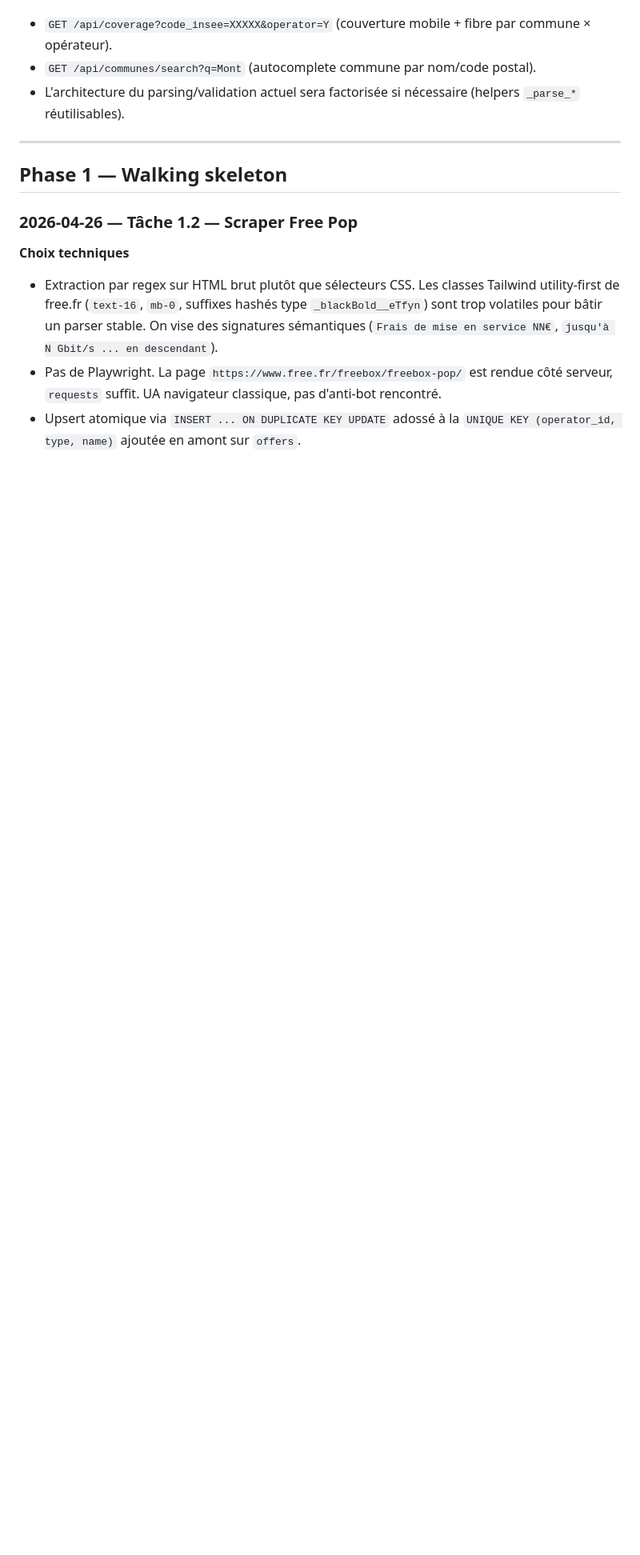
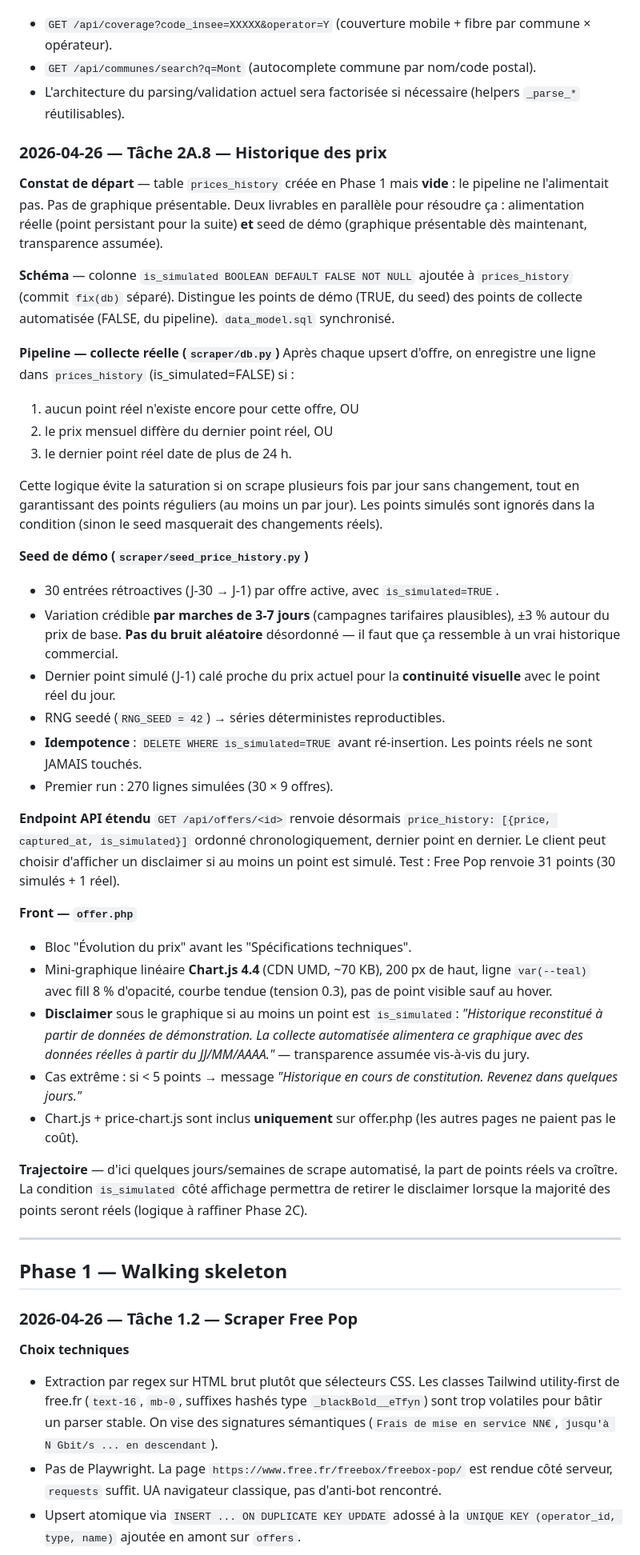
Before and after one commit to Bastagas/telecom-comparator-fr, a Markdown page: JOURNAL.md, the part around the change. Shown at 80% size. Rendered like a GitHub page; blank space fills up the shorter version.

Commit message:
docs: journal entry for Phase 2A.8 (price history)
Trace les deux livrables parallèles : alimentation réelle de
prices_history par le pipeline (logique 24h ou changement de prix)
et seed de démo (30 jours par marches, idempotent, transparence
assumée via is_simulated). Documente l'endpoint API étendu, le
graphique Chart.js sur offer.php avec disclaimer, et la trajectoire
de retrait du disclaimer quand la collecte réelle aura accumulé
assez de points.

Co-Authored-By: Claude Opus 4.7 (1M context) <noreply@anthropic.com>

```diff
--- a/JOURNAL.md
+++ b/JOURNAL.md
@@ -352,6 +352,40 @@ S'ajoutent à `operator`, `type`, `max_price` déjà présents. Le tri par défa
 - `GET /api/communes/search?q=Mont` (autocomplete commune par nom/code postal).
 - L'architecture du parsing/validation actuel sera factorisée si nécessaire (helpers `_parse_*` réutilisables).
 
+### 2026-04-26 — Tâche 2A.8 — Historique des prix
+
+**Constat de départ** — table `prices_history` créée en Phase 1 mais **vide** : le pipeline ne l'alimentait pas. Pas de graphique présentable. Deux livrables en parallèle pour résoudre ça : alimentation réelle (point persistant pour la suite) **et** seed de démo (graphique présentable dès maintenant, transparence assumée).
+
+**Schéma** — colonne `is_simulated BOOLEAN DEFAULT FALSE NOT NULL` ajoutée à `prices_history` (commit `fix(db)` séparé). Distingue les points de démo (TRUE, du seed) des points de collecte automatisée (FALSE, du pipeline). `data_model.sql` synchronisé.
+
+**Pipeline — collecte réelle (`scraper/db.py`)**
+Après chaque upsert d'offre, on enregistre une ligne dans `prices_history` (is_simulated=FALSE) si :
+1. aucun point réel n'existe encore pour cette offre, OU
+2. le prix mensuel diffère du dernier point réel, OU
+3. le dernier point réel date de plus de 24 h.
+
+Cette logique évite la saturation si on scrape plusieurs fois par jour sans changement, tout en garantissant des points réguliers (au moins un par jour). Les points simulés sont ignorés dans la condition (sinon le seed masquerait des changements réels).
+
+**Seed de démo (`scraper/seed_price_history.py`)**
+- 30 entrées rétroactives (J-30 → J-1) par offre active, avec `is_simulated=TRUE`.
+- Variation crédible **par marches de 3-7 jours** (campagnes tarifaires plausibles), ±3 % autour du prix de base. **Pas du bruit aléatoire** désordonné — il faut que ça ressemble à un vrai historique commercial.
+- Dernier point simulé (J-1) calé proche du prix actuel pour la **continuité visuelle** avec le point réel du jour.
+- RNG seedé (`RNG_SEED = 42`) → séries déterministes reproductibles.
+- **Idempotence** : `DELETE WHERE is_simulated=TRUE` avant ré-insertion. Les points réels ne sont JAMAIS touchés.
+- Premier run : 270 lignes simulées (30 × 9 offres).
+
+**Endpoint API étendu**
+`GET /api/offers/<id>` renvoie désormais `price_history: [{price, captured_at, is_simulated}]` ordonné chronologiquement, dernier point en dernier. Le client peut choisir d'afficher un disclaimer si au moins un point est simulé. Test : Free Pop renvoie 31 points (30 simulés + 1 réel).
+
+**Front — `offer.php`**
+- Bloc "Évolution du prix" avant les "Spécifications techniques".
+- Mini-graphique linéaire **Chart.js 4.4** (CDN UMD, ~70 KB), 200 px de haut, ligne `var(--teal)` avec fill 8 % d'opacité, courbe tendue (tension 0.3), pas de point visible sauf au hover.
+- **Disclaimer** sous le graphique si au moins un point est `is_simulated`: *"Historique reconstitué à partir de données de démonstration. La collecte automatisée alimentera ce graphique avec des données réelles à partir du JJ/MM/AAAA."* — transparence assumée vis-à-vis du jury.
+- Cas extrême : si < 5 points → message *"Historique en cours de constitution. Revenez dans quelques jours."*
+- Chart.js + price-chart.js sont inclus **uniquement** sur offer.php (les autres pages ne paient pas le coût).
+
+**Trajectoire** — d'ici quelques jours/semaines de scrape automatisé, la part de points réels va croître. La condition `is_simulated` côté affichage permettra de retirer le disclaimer lorsque la majorité des points seront réels (logique à raffiner Phase 2C).
+
 ---
 
 ## Phase 1 — Walking skeleton
```
